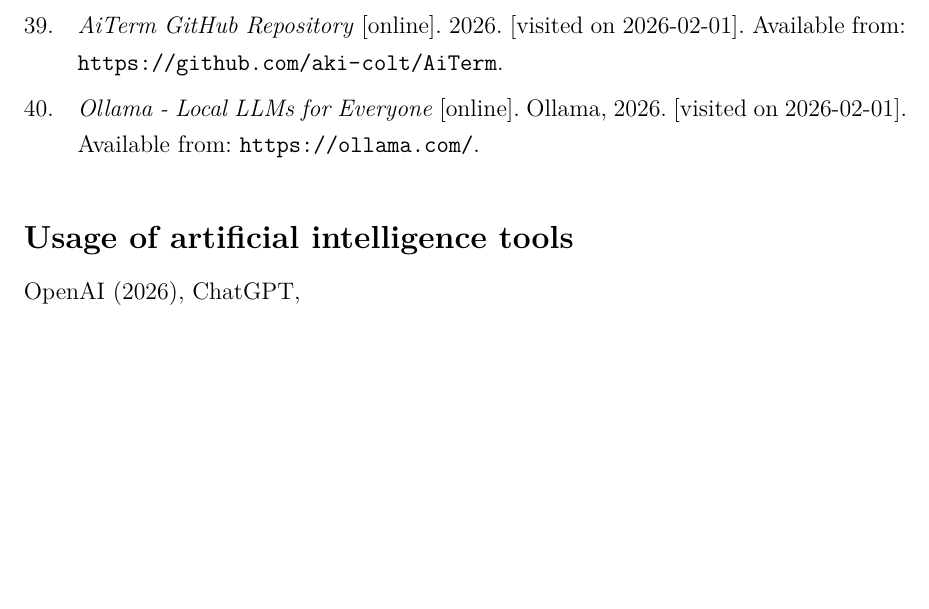
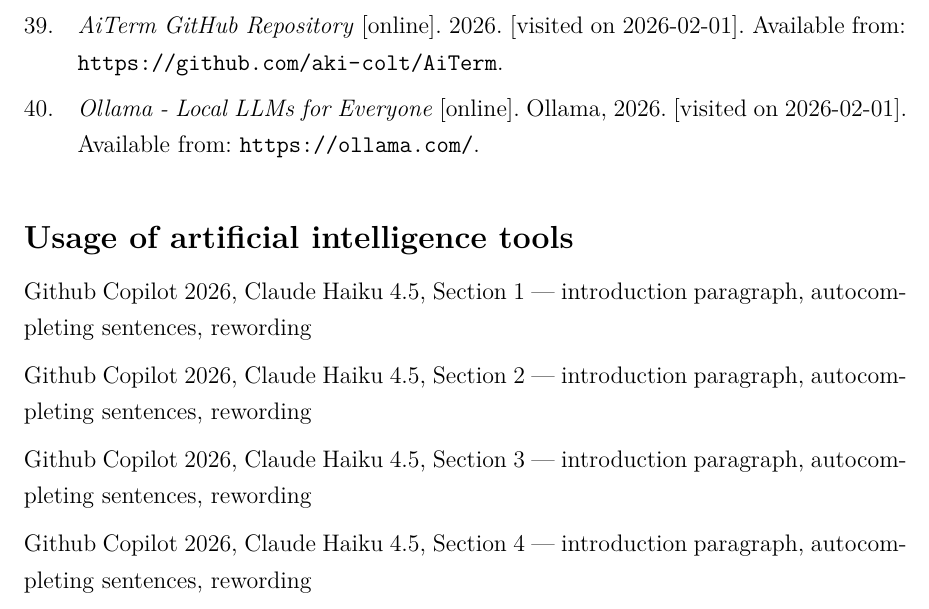
Before and after one commit to Ostap4ello/shAI, a LaTeX thesis (thesis.tex, which reads includes/ai_declaration.tex): part of page 54 of 54, cut so that both start at the same text, the shorter picture padded with empty space. Compiled offline with XeLaTeX.

Commit message:
add: ai_declaration initial

```diff
--- a/includes/ai_declaration.tex
+++ b/includes/ai_declaration.tex
@@ -1,5 +1,25 @@
 % TODO
 \begin{trivlist}
-% \item AUTHOR (YEAR), NAME, WHERE-IN-BACHELOR, WHAT-WAS-DONE
-    \item OpenAI (2026), ChatGPT,
+  % \item AUTHOR (YEAR), NAME, WHERE-IN-BACHELOR, WHAT-WAS-DONE
+    % AUTHOR:
+    % - Github Copilot 2026
+    %    NAME:
+    %    - Claude Haiku 4.5
+    % - OpenAI 2026
+    %   NAME:
+    %   - GPT-4
+    %   - GPT-5.0 mini
+    % WHERE-IN-BACHELOR: Section <n> - <desc>
+    % WHAT_WAS_DONE template walues:
+    % - autocompleting sentences
+    % - generating formatting
+    % - rewording
+\item Github Copilot 2026, Claude Haiku 4.5, Section 1 --- introduction paragraph,
+    autocompleting sentences, rewording
+\item Github Copilot 2026, Claude Haiku 4.5, Section 2 --- introduction paragraph,
+    autocompleting sentences, rewording
+\item Github Copilot 2026, Claude Haiku 4.5, Section 3 --- introduction paragraph,
+    autocompleting sentences, rewording
+\item Github Copilot 2026, Claude Haiku 4.5, Section 4 --- introduction paragraph,
+    autocompleting sentences, rewording
 \end{trivlist}
```
